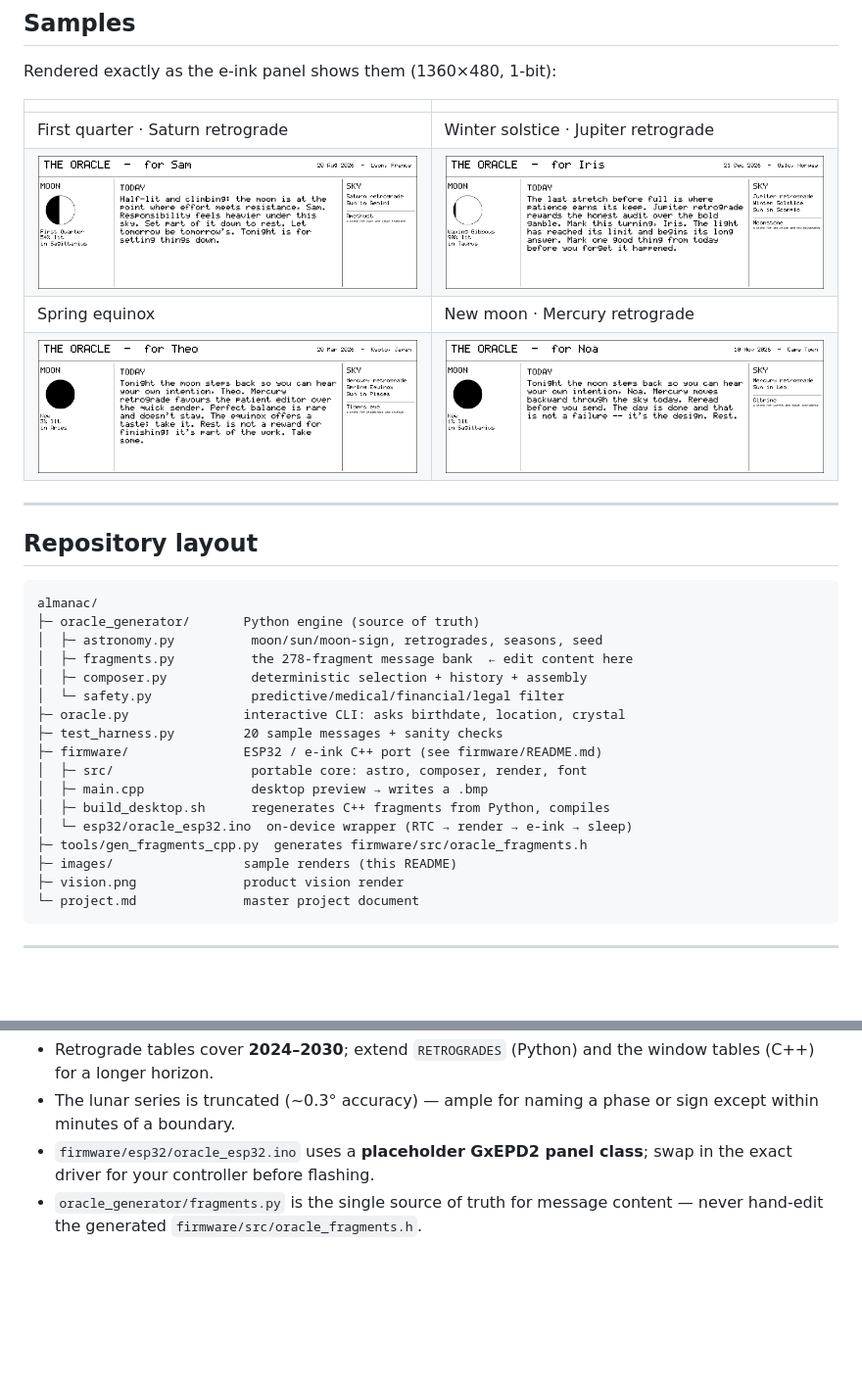
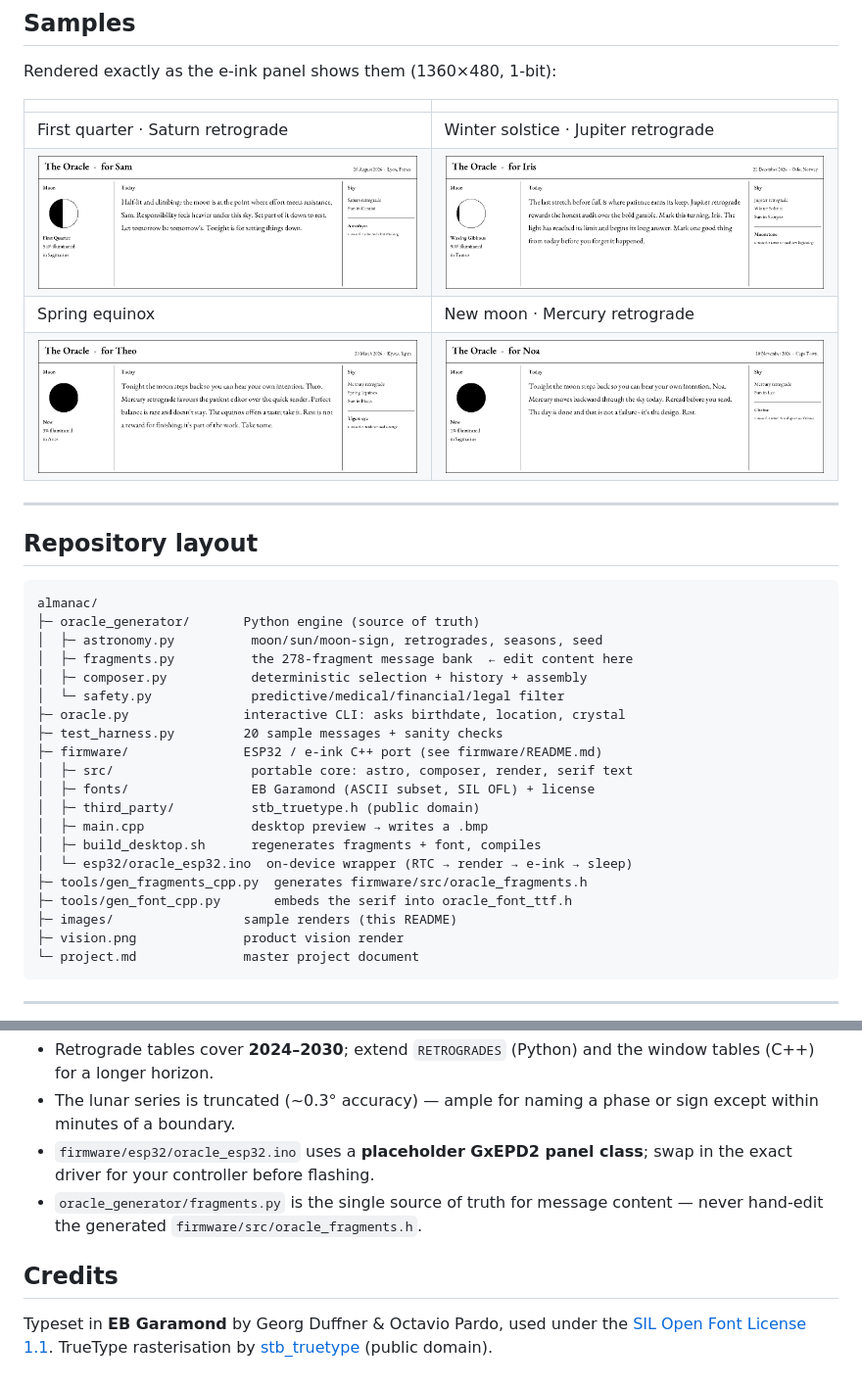
Before and after one commit to Noptus/almanac, a Markdown page: README.md, 2 parts joined by grey strips. Shown at 98% size. Rendered like a GitHub page; pictures changed too: images/sample-first-quarter.png, images/sample-new-moon.png, images/sample-spring-equinox.png; blank space fills up the shorter version.

```diff
--- a/README.md
+++ b/README.md
@@ -62,11 +62,14 @@ almanac/
 ├─ oracle.py               interactive CLI: asks birthdate, location, crystal
 ├─ test_harness.py         20 sample messages + sanity checks
 ├─ firmware/               ESP32 / e-ink C++ port (see firmware/README.md)
-│  ├─ src/                  portable core: astro, composer, render, font
+│  ├─ src/                  portable core: astro, composer, render, serif text
+│  ├─ fonts/                EB Garamond (ASCII subset, SIL OFL) + license
+│  ├─ third_party/          stb_truetype.h (public domain)
 │  ├─ main.cpp              desktop preview → writes a .bmp
-│  ├─ build_desktop.sh      regenerates C++ fragments from Python, compiles
+│  ├─ build_desktop.sh      regenerates fragments + font, compiles
 │  └─ esp32/oracle_esp32.ino  on-device wrapper (RTC → render → e-ink → sleep)
 ├─ tools/gen_fragments_cpp.py  generates firmware/src/oracle_fragments.h
+├─ tools/gen_font_cpp.py       embeds the serif into oracle_font_ttf.h
 ├─ images/                 sample renders (this README)
 ├─ vision.png              product vision render
 └─ project.md              master project document
@@ -133,3 +136,10 @@ touch, kept clearly separate from the (real) astronomy.
   swap in the exact driver for your controller before flashing.
 - `oracle_generator/fragments.py` is the single source of truth for message
   content — never hand-edit the generated `firmware/src/oracle_fragments.h`.
+
+## Credits
+
+Typeset in **EB Garamond** by Georg Duffner & Octavio Pardo, used under the
+[SIL Open Font License 1.1](firmware/fonts/EBGaramond-OFL.txt). TrueType
+rasterisation by [stb_truetype](https://github.com/nothings/stb) (public
+domain).
```
Also changed, not shown: firmware/README.md (+10 -2 lines), images/sample-mercury-retrograde.png, 11 other files.
